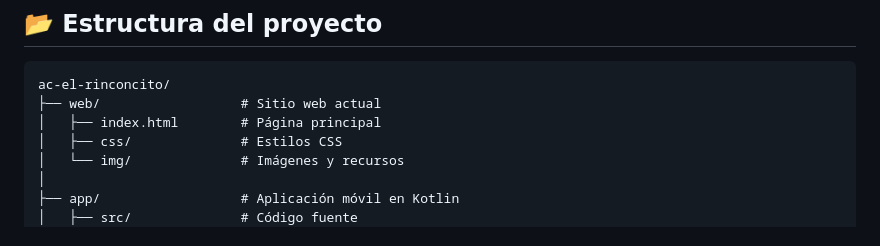
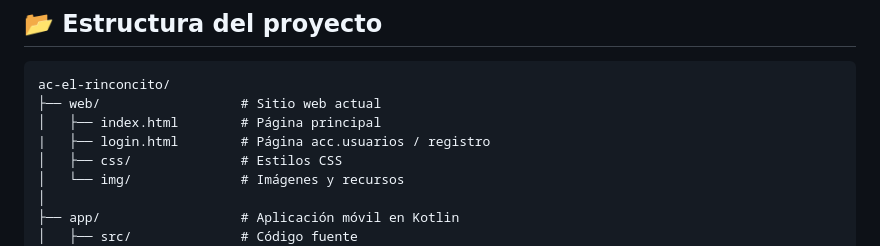
Before and after one commit to uanmita/uanmita.github.io, a Markdown page: README.md, the part around the change. Rendered like a GitHub page.

```diff
--- a/README.md
+++ b/README.md
@@ -28,6 +28,7 @@ La aplicación móvil permitirá a los usuarios:
 ac-el-rinconcito/
 ├── web/                  # Sitio web actual
 │   ├── index.html        # Página principal
+|   ├── login.html        # Página acc.usuarios / registro
 │   ├── css/              # Estilos CSS
 │   └── img/              # Imágenes y recursos
 │
```
